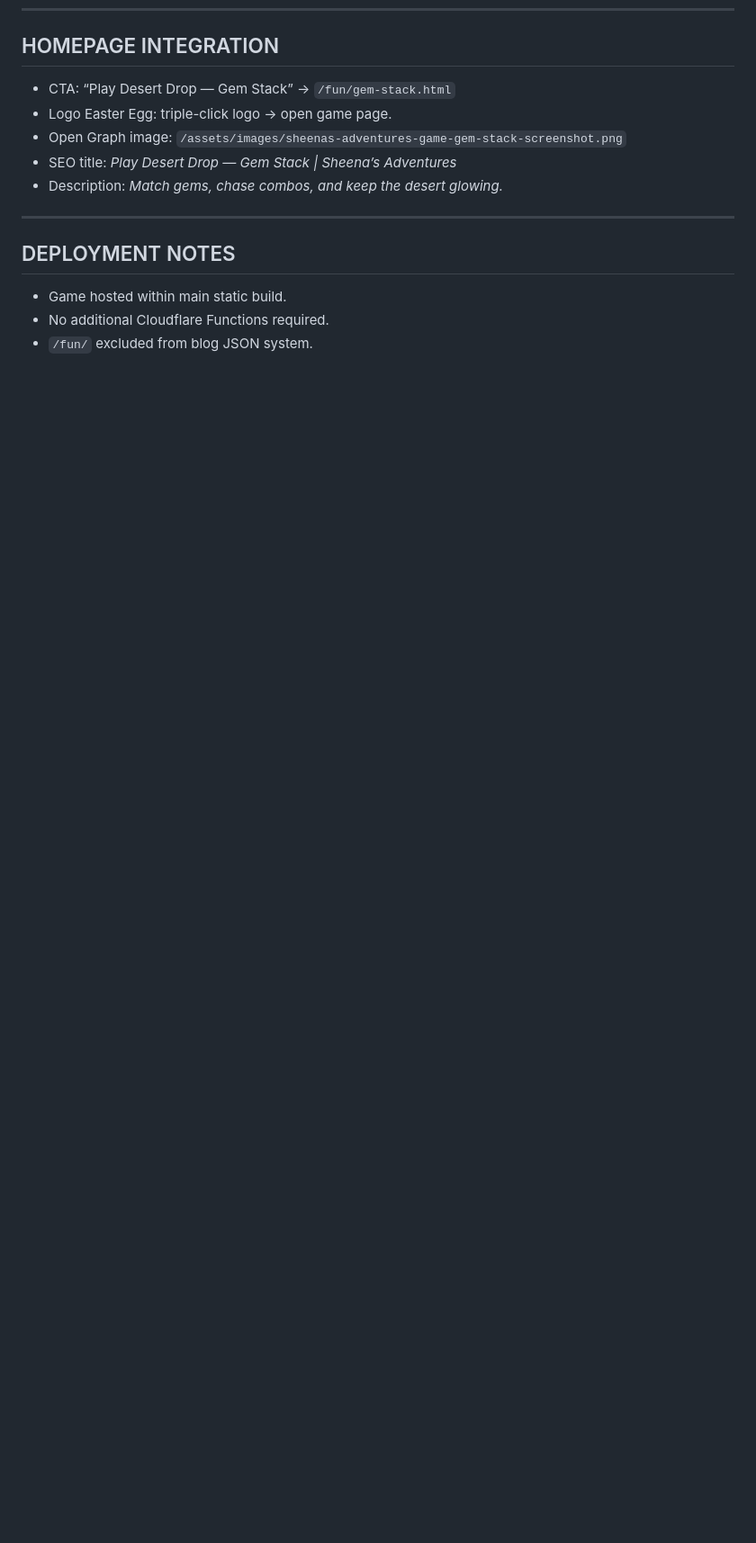
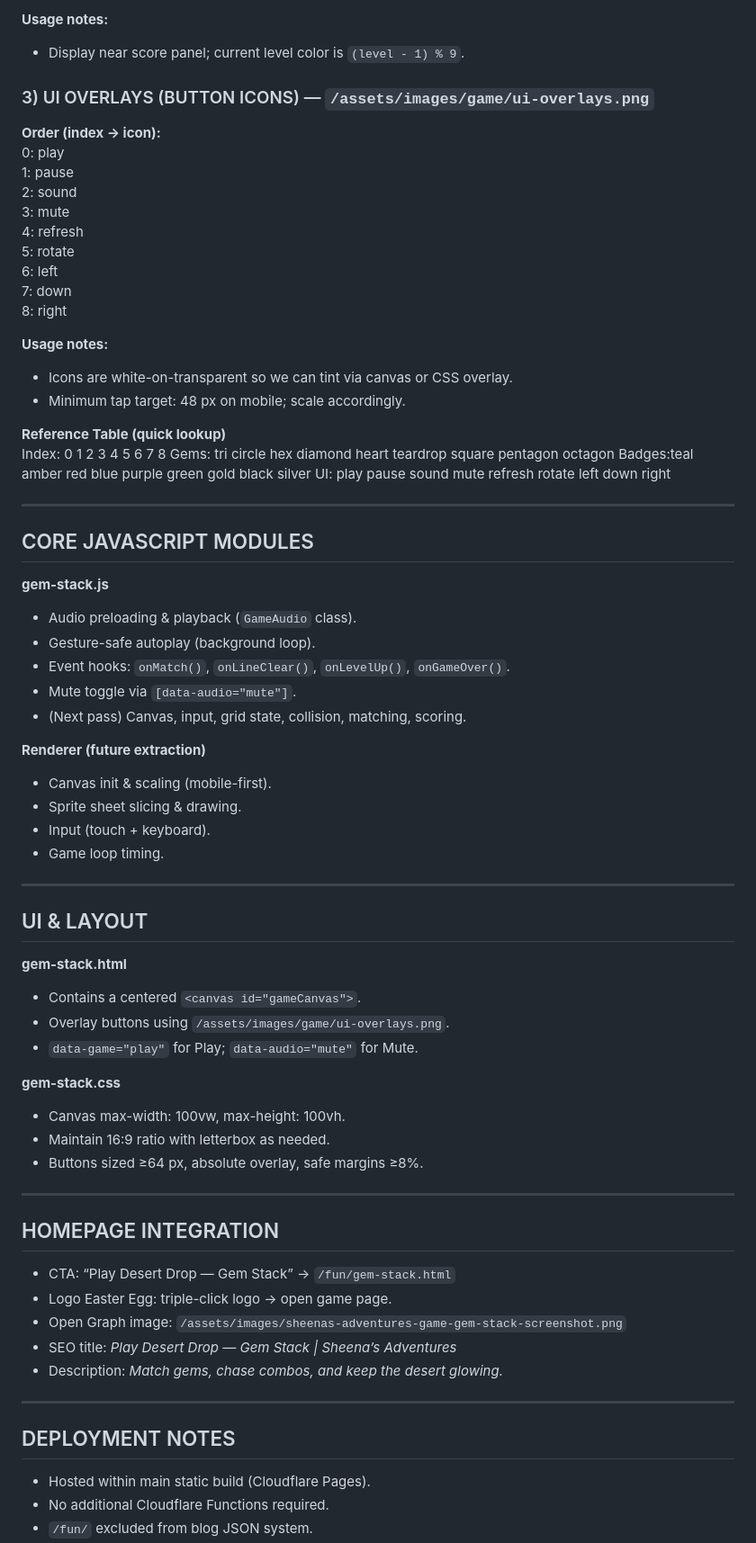
Before and after one commit to SheenaBadabina/sheenasadventures-site, a Markdown page: GameBuild.md, the part around one of its changes. Shown at 90% size. GitHub-like rendering; blank space fills up the shorter version.

```diff
--- a/GameBuild.md
+++ b/GameBuild.md
@@ -141,3 +209,59 @@ Fast, intuitive, beautiful, and accessible. Designed for casual visitors who may
+**Usage notes:**
+- Display near score panel; current level color is `(level - 1) % 9`.
+
+### 3) UI OVERLAYS (BUTTON ICONS) — `/assets/images/game/ui-overlays.png`
+**Order (index → icon):**
+0: play
+1: pause
+2: sound
+3: mute
+4: refresh
+5: rotate
+6: left
+7: down
+8: right
+
+**Usage notes:**
+- Icons are white-on-transparent so we can tint via canvas or CSS overlay.
+- Minimum tap target: 48 px on mobile; scale accordingly.
+
+**Reference Table (quick lookup)**
+    Index: 0   1      2         3          4         5            6            7              8
+    Gems:  tri circle hex       diamond    heart     teardrop     square       pentagon       octagon
+    Badges:teal amber  red      blue       purple    green        gold         black          silver
+    UI:    play pause  sound    mute       refresh   rotate       left         down           right
+
+---
+
+## CORE JAVASCRIPT MODULES
+**gem-stack.js**
+- Audio preloading & playback (`GameAudio` class).
+- Gesture-safe autoplay (background loop).
+- Event hooks: `onMatch()`, `onLineClear()`, `onLevelUp()`, `onGameOver()`.
+- Mute toggle via `[data-audio="mute"]`.
+- (Next pass) Canvas, input, grid state, collision, matching, scoring.
+
+**Renderer (future extraction)**
+- Canvas init & scaling (mobile-first).
+- Sprite sheet slicing & drawing.
+- Input (touch + keyboard).
+- Game loop timing.
+
+---
+
+## UI & LAYOUT
+**gem-stack.html**
+- Contains a centered `<canvas id="gameCanvas">`.
+- Overlay buttons using `/assets/images/game/ui-overlays.png`.
+- `data-game="play"` for Play; `data-audio="mute"` for Mute.
+
+**gem-stack.css**
+- Canvas max-width: 100vw, max-height: 100vh.
+- Maintain 16:9 ratio with letterbox as needed.
+- Buttons sized ≥64 px, absolute overlay, safe margins ≥8%.
+
+---
+
 ## HOMEPAGE INTEGRATION
 - CTA: “Play Desert Drop — Gem Stack” → `/fun/gem-stack.html`
 - Logo Easter Egg: triple-click logo → open game page.
@@ -148,6 +272,6 @@ Fast, intuitive, beautiful, and accessible. Designed for casual visitors who may
 ---
 
 ## DEPLOYMENT NOTES
-- Game hosted within main static build.
+- Hosted within main static build (Cloudflare Pages).
 - No additional Cloudflare Functions required.
 - `/fun/` excluded from blog JSON system.
```
Also changed, not shown: other parts of GameBuild.md (+96 -18 lines).
